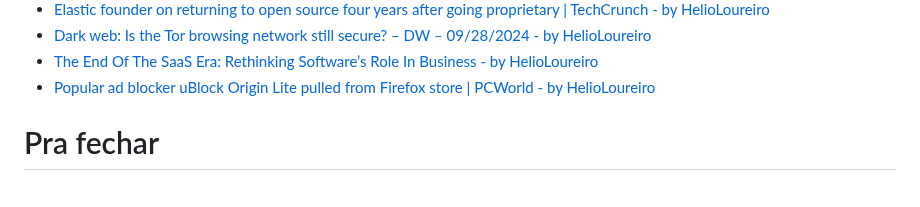
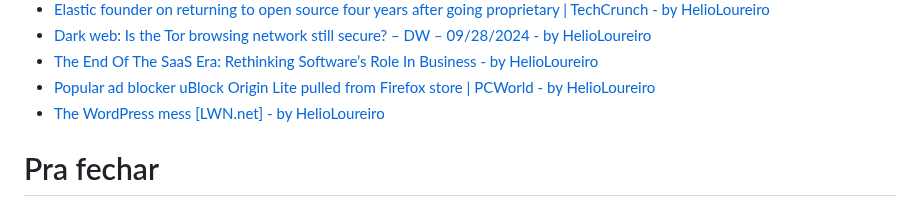
Before and after one commit to helioloureiro/canalunixloadon, a Markdown page: pautas/20240726.md, the part around the change. GitHub-like rendering.

Commit message:
"Adding pauta  content at Wed Oct  2 10:22:39 2024"

```diff
--- a/pautas/20240726.md
+++ b/pautas/20240726.md
@@ -283,6 +283,7 @@ Que pode ir parar no próximo programa se não der tempo
 * [Dark web: Is the Tor browsing network still secure? – DW – 09/28/2024 - by HelioLoureiro](https://www.dw.com/en/dark-web-is-the-tor-browsing-network-still-secure/a-70342836)
 * [The End Of The SaaS Era: Rethinking Software’s Role In Business - by HelioLoureiro](https://www.forbes.com/sites/josipamajic/2024/09/30/the-end-of-the-saas-era-rethinking-softwares-role-in-business/)
 * [Popular ad blocker uBlock Origin Lite pulled from Firefox store | PCWorld - by HelioLoureiro](https://www.pcworld.com/article/2474353/popular-ad-blocker-removed-from-firefox-extension-store.html)
+* [The WordPress mess &#91;LWN.net&#93; - by HelioLoureiro](https://lwn.net/SubscriberLink/991906/e5bc182f5602ffca/)
 
 Pra fechar
 ==========
```
